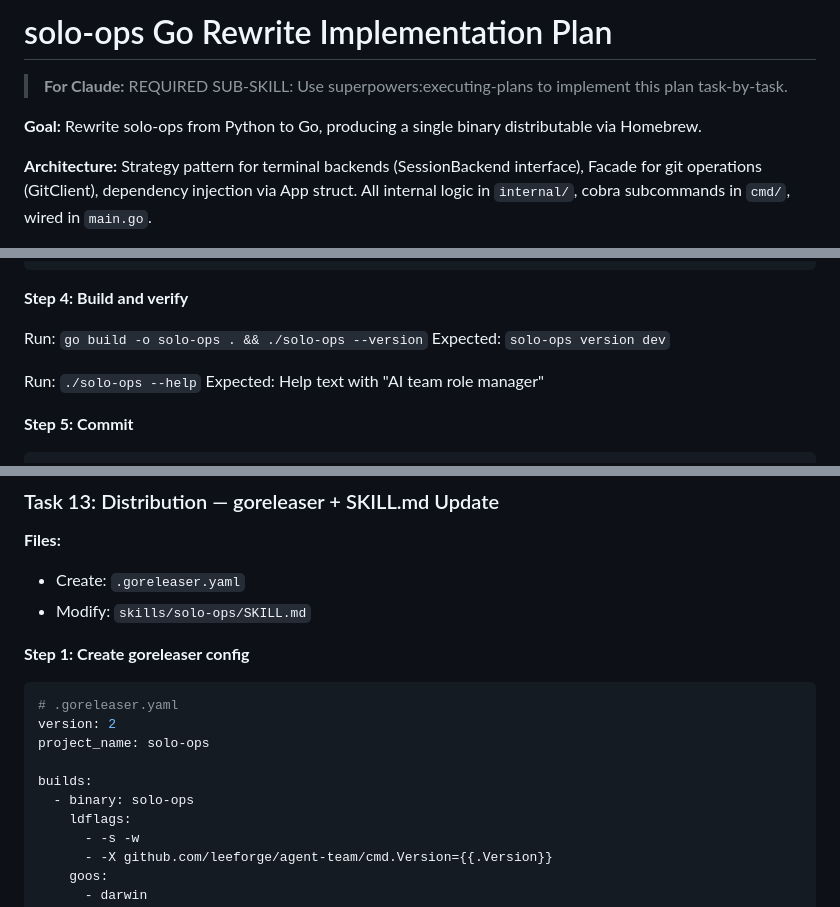
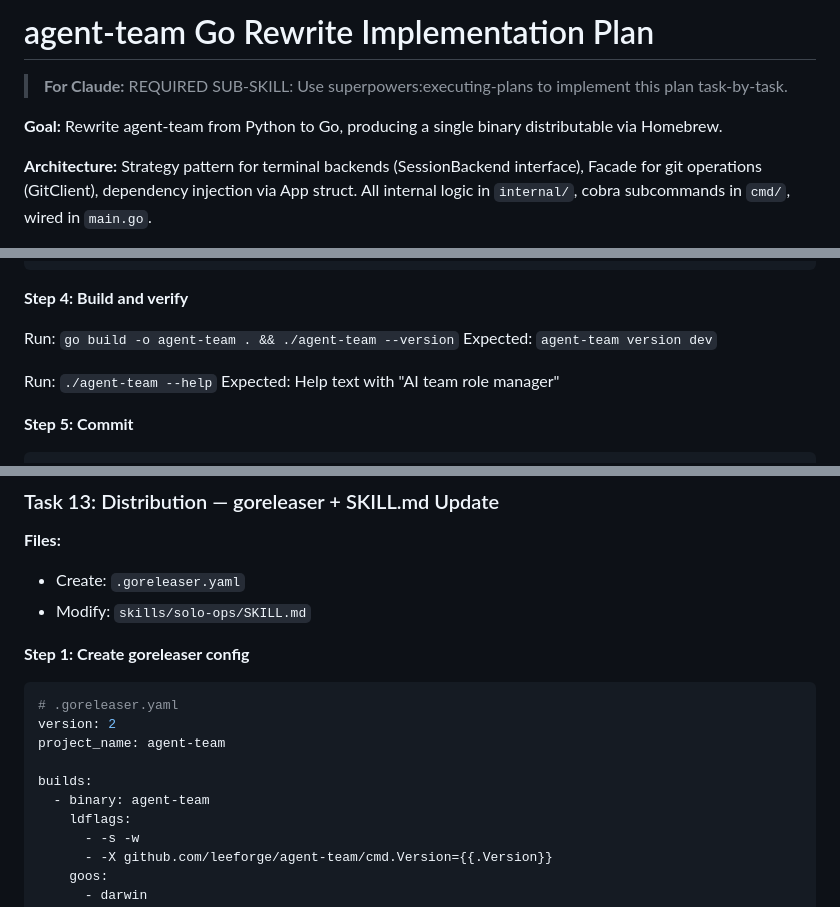
Before and after one commit to JsonLee12138/agent-team, a Markdown page: docs/plans/2026-02-24-solo-ops-go-impl.md, 3 parts joined by grey strips. GitHub-like rendering.

````diff
--- a/docs/plans/2026-02-24-solo-ops-go-impl.md
+++ b/docs/plans/2026-02-24-solo-ops-go-impl.md
@@ -1,8 +1,8 @@
-# solo-ops Go Rewrite Implementation Plan
+# agent-team Go Rewrite Implementation Plan
 
 > **For Claude:** REQUIRED SUB-SKILL: Use superpowers:executing-plans to implement this plan task-by-task.
 
-**Goal:** Rewrite solo-ops from Python to Go, producing a single binary distributable via Homebrew.
+**Goal:** Rewrite agent-team from Python to Go, producing a single binary distributable via Homebrew.
 
 **Architecture:** Strategy pattern for terminal backends (SessionBackend interface), Facade for git operations (GitClient), dependency injection via App struct. All internal logic in `internal/`, cobra subcommands in `cmd/`, wired in `main.go`.
 
@@ -972,10 +972,10 @@ func RegisterCommands(rootCmd *cobra.Command) {
 
 **Step 4: Build and verify**
 
-Run: `go build -o solo-ops . && ./solo-ops --version`
-Expected: `solo-ops version dev`
-
-Run: `./solo-ops --help`
+Run: `go build -o agent-team . && ./agent-team --version`
+Expected: `agent-team version dev`
+
+Run: `./agent-team --help`
 Expected: Help text with "AI team role manager"
 
 **Step 5: Commit**
@@ -2095,10 +2095,10 @@ git commit -m "chore: verify build and full test suite"
 ```yaml
 # .goreleaser.yaml
 version: 2
-project_name: solo-ops
+project_name: agent-team
 
 builds:
-  - binary: solo-ops
+  - binary: agent-team
     ldflags:
       - -s -w
       - -X github.com/leeforge/agent-team/cmd.Version={{.Version}}
````
Also changed, not shown: other parts of docs/plans/2026-02-24-solo-ops-go-impl.md (+20 -20 lines), docs/plans/2026-02-24-solo-ops-go-rewrite-design.md (+6 -6 lines).
